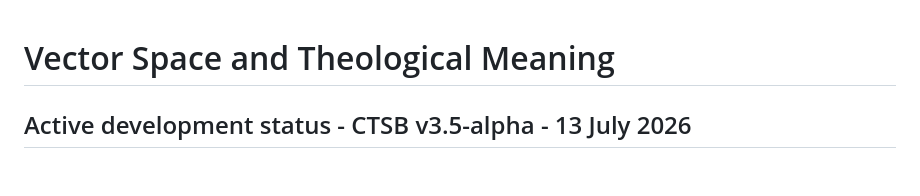
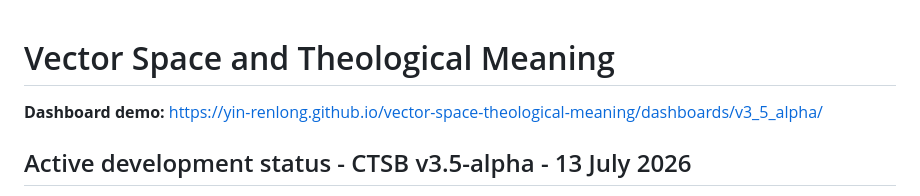
Before and after one commit to YIN-Renlong/vector-space-theological-meaning, a Markdown page: README.md, the part around the change. Drawn GitHub-style; blank space fills up the shorter version.

```diff
--- a/README.md
+++ b/README.md
@@ -1,6 +1,9 @@
 # Vector Space and Theological Meaning
 
+**Dashboard demo:** https://yin-renlong.github.io/vector-space-theological-meaning/dashboards/v3_5_alpha/
+
 <!-- BEGIN V3_5_ALPHA_STATUS -->
+
 ## Active development status - CTSB v3.5-alpha - 13 July 2026
 
 **CTSB v3.5-alpha is technically complete as a generated, non-evidential 100-concept development experiment. CTSB v3.5-beta is the next planned phase.**
```
